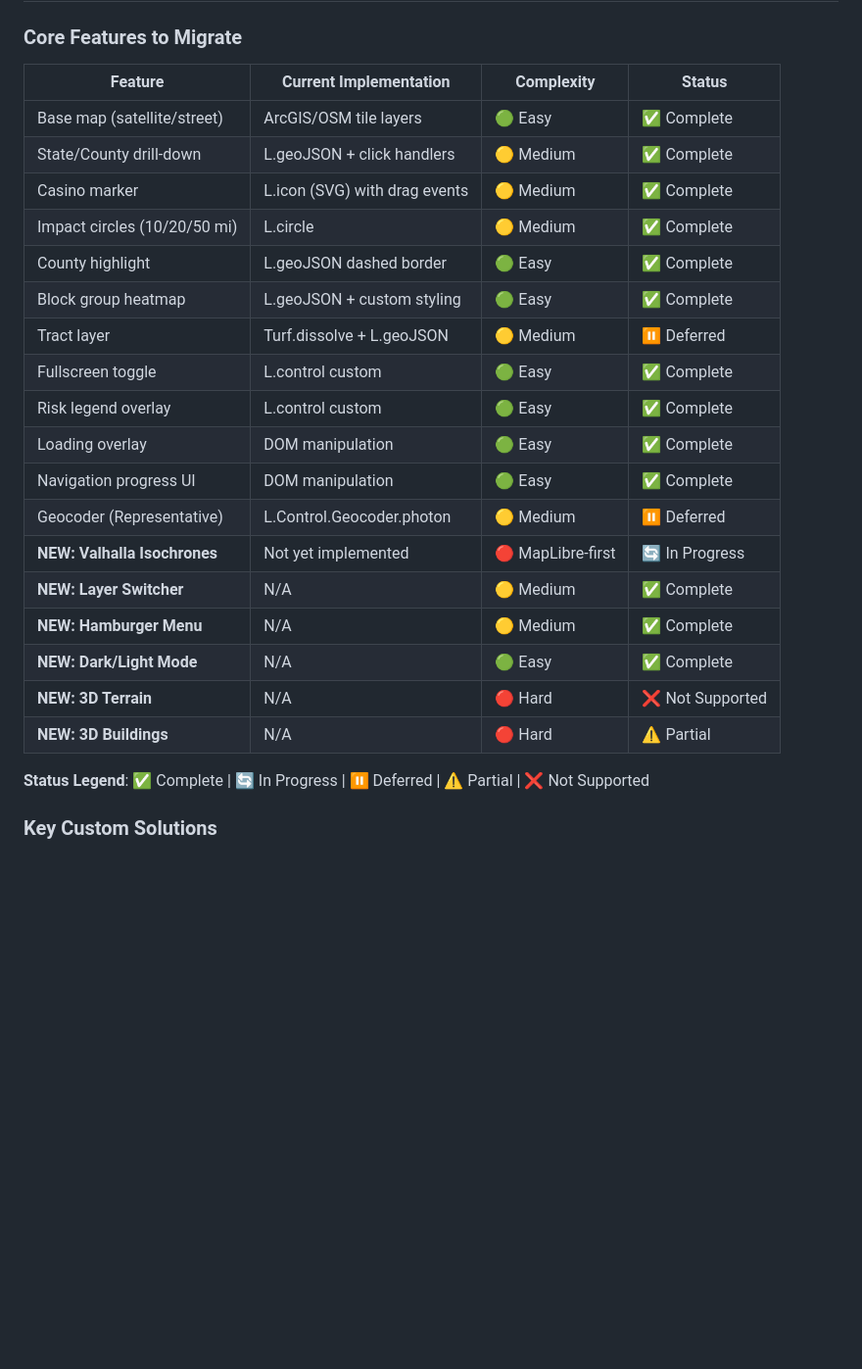
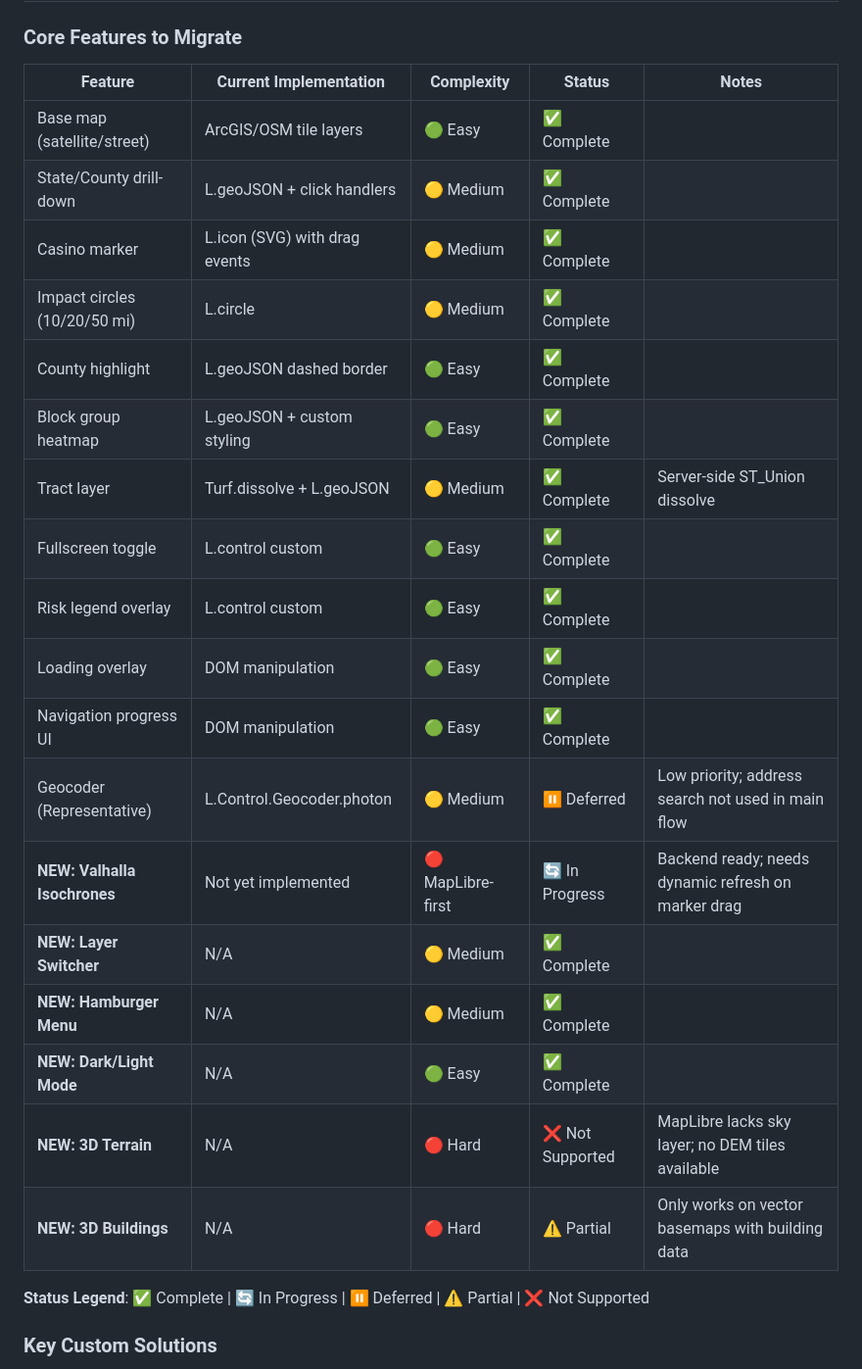
Before and after one commit to savefw/casino-economic-impact-calculator, a Markdown page: MAP_MIGRATION_PLAN.md, the part around the change. Shown at 98% size. Rendered like a GitHub page; blank space fills up the shorter version.

Commit message:
docs: add Notes column to Core Features table
- Added notes for incomplete/partial features
- Updated Tract layer status to Complete (implemented with ST_Union)
- Added explanations for 3D Terrain/Buildings limitations

```diff
--- a/MAP_MIGRATION_PLAN.md
+++ b/MAP_MIGRATION_PLAN.md
@@ -20,26 +20,26 @@ This is a **unified plan** covering two parallel workstreams:
 
 ### Core Features to Migrate
 
-| Feature | Current Implementation | Complexity | Status |
-|---------|----------------------|------------|--------|
-| Base map (satellite/street) | ArcGIS/OSM tile layers | 🟢 Easy | ✅ Complete |
-| State/County drill-down | L.geoJSON + click handlers | 🟡 Medium | ✅ Complete |
-| Casino marker | L.icon (SVG) with drag events | 🟡 Medium | ✅ Complete |
-| Impact circles (10/20/50 mi) | L.circle | 🟡 Medium | ✅ Complete |
-| County highlight | L.geoJSON dashed border | 🟢 Easy | ✅ Complete |
-| Block group heatmap | L.geoJSON + custom styling | 🟢 Easy | ✅ Complete |
-| Tract layer | Turf.dissolve + L.geoJSON | 🟡 Medium | ⏸️ Deferred |
-| Fullscreen toggle | L.control custom | 🟢 Easy | ✅ Complete |
-| Risk legend overlay | L.control custom | 🟢 Easy | ✅ Complete |
-| Loading overlay | DOM manipulation | 🟢 Easy | ✅ Complete |
-| Navigation progress UI | DOM manipulation | 🟢 Easy | ✅ Complete |
-| Geocoder (Representative) | L.Control.Geocoder.photon | 🟡 Medium | ⏸️ Deferred |
-| **NEW: Valhalla Isochrones** | Not yet implemented | 🔴 MapLibre-first | 🔄 In Progress |
-| **NEW: Layer Switcher** | N/A | 🟡 Medium | ✅ Complete |
-| **NEW: Hamburger Menu** | N/A | 🟡 Medium | ✅ Complete |
-| **NEW: Dark/Light Mode** | N/A | 🟢 Easy | ✅ Complete |
-| **NEW: 3D Terrain** | N/A | 🔴 Hard | ❌ Not Supported |
-| **NEW: 3D Buildings** | N/A | 🔴 Hard | ⚠️ Partial |
+| Feature | Current Implementation | Complexity | Status | Notes |
+|---------|----------------------|------------|--------|-------|
+| Base map (satellite/street) | ArcGIS/OSM tile layers | 🟢 Easy | ✅ Complete | |
+| State/County drill-down | L.geoJSON + click handlers | 🟡 Medium | ✅ Complete | |
+| Casino marker | L.icon (SVG) with drag events | 🟡 Medium | ✅ Complete | |
+| Impact circles (10/20/50 mi) | L.circle | 🟡 Medium | ✅ Complete | |
+| County highlight | L.geoJSON dashed border | 🟢 Easy | ✅ Complete | |
+| Block group heatmap | L.geoJSON + custom styling | 🟢 Easy | ✅ Complete | |
+| Tract layer | Turf.dissolve + L.geoJSON | 🟡 Medium | ✅ Complete | Server-side ST_Union dissolve |
+| Fullscreen toggle | L.control custom | 🟢 Easy | ✅ Complete | |
+| Risk legend overlay | L.control custom | 🟢 Easy | ✅ Complete | |
+| Loading overlay | DOM manipulation | 🟢 Easy | ✅ Complete | |
+| Navigation progress UI | DOM manipulation | 🟢 Easy | ✅ Complete | |
+| Geocoder (Representative) | L.Control.Geocoder.photon | 🟡 Medium | ⏸️ Deferred | Low priority; address search not used in main flow |
+| **NEW: Valhalla Isochrones** | Not yet implemented | 🔴 MapLibre-first | 🔄 In Progress | Backend ready; needs dynamic refresh on marker drag |
+| **NEW: Layer Switcher** | N/A | 🟡 Medium | ✅ Complete | |
+| **NEW: Hamburger Menu** | N/A | 🟡 Medium | ✅ Complete | |
+| **NEW: Dark/Light Mode** | N/A | 🟢 Easy | ✅ Complete | |
+| **NEW: 3D Terrain** | N/A | 🔴 Hard | ❌ Not Supported | MapLibre lacks sky layer; no DEM tiles available |
+| **NEW: 3D Buildings** | N/A | 🔴 Hard | ⚠️ Partial | Only works on vector basemaps with building data |
 
 **Status Legend**: ✅ Complete | 🔄 In Progress | ⏸️ Deferred | ⚠️ Partial | ❌ Not Supported
 
```
